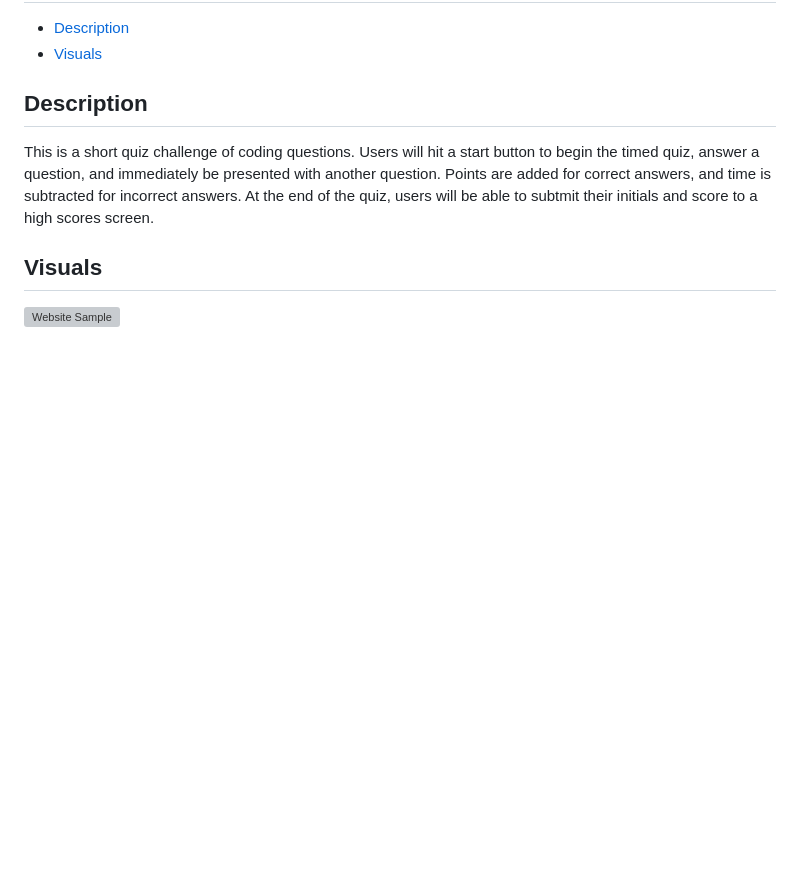
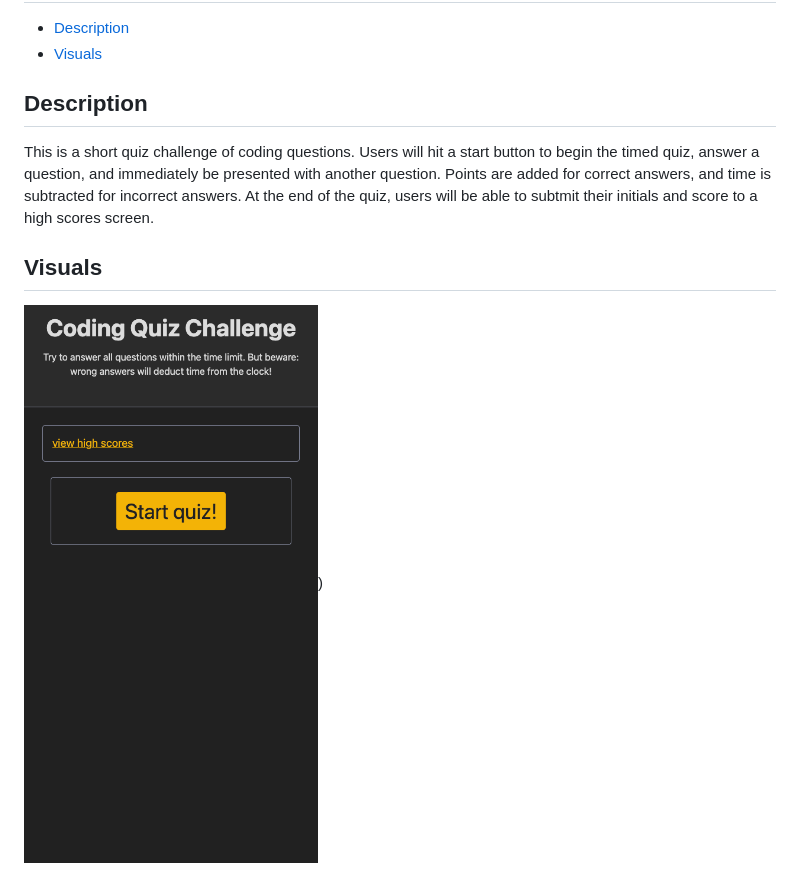
Before and after one commit to uiido/code-quiz-challenge, a Markdown page: README.md, the part around the change printed below. GitHub-like rendering; pictures changed too: assets/screenshot_.png (added); blank space fills up the shorter version; grey boxes are pictures that could not be loaded.

Commit message:
Formatted readme, minor js change

```diff
--- a/README.md
+++ b/README.md
@@ -14,4 +14,4 @@ This is a short quiz challenge of coding questions. Users will hit a start butto
 
 ## Visuals
 
-![Website Sample](assets/images/full-screenshot.png)
+![Website Sample](/assets/screenshot_.png))
```
Also changed, not shown: other parts of README.md (+2 -2 lines), 1 other file.
